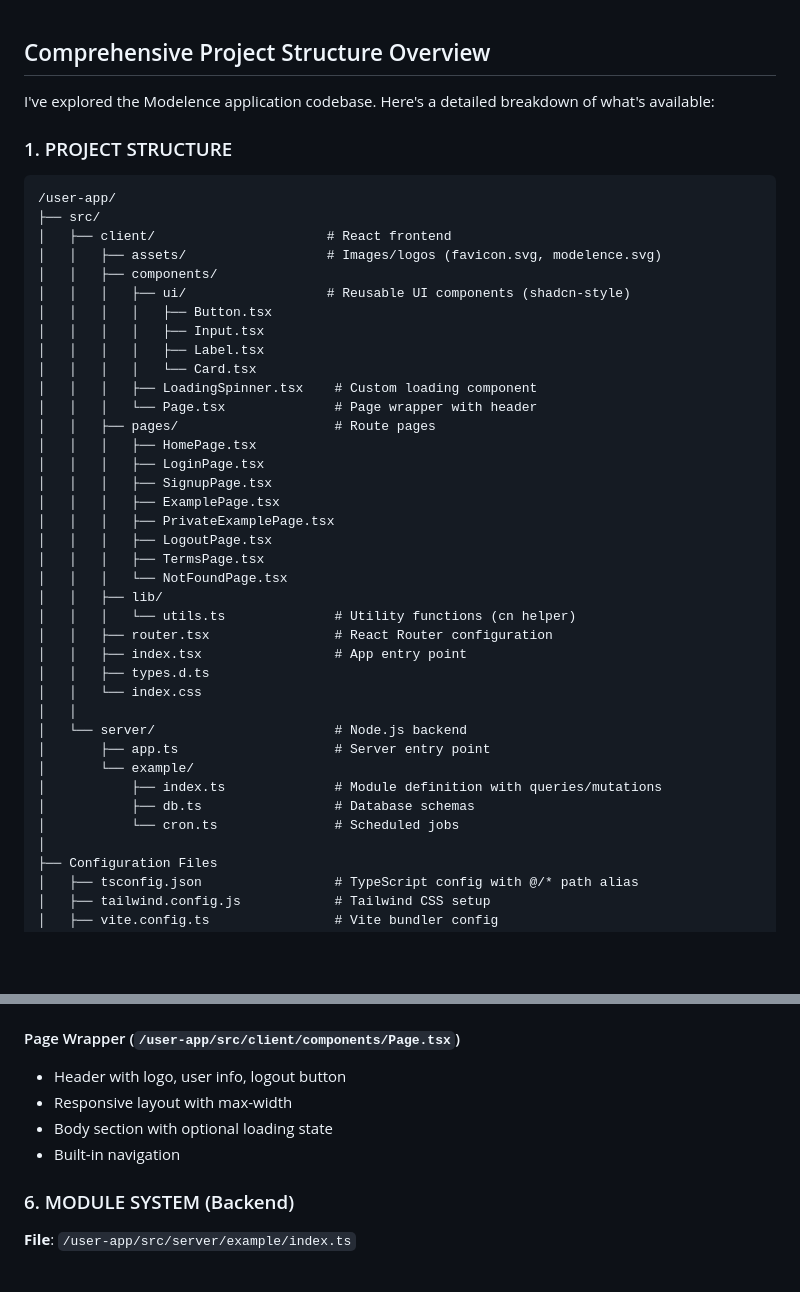
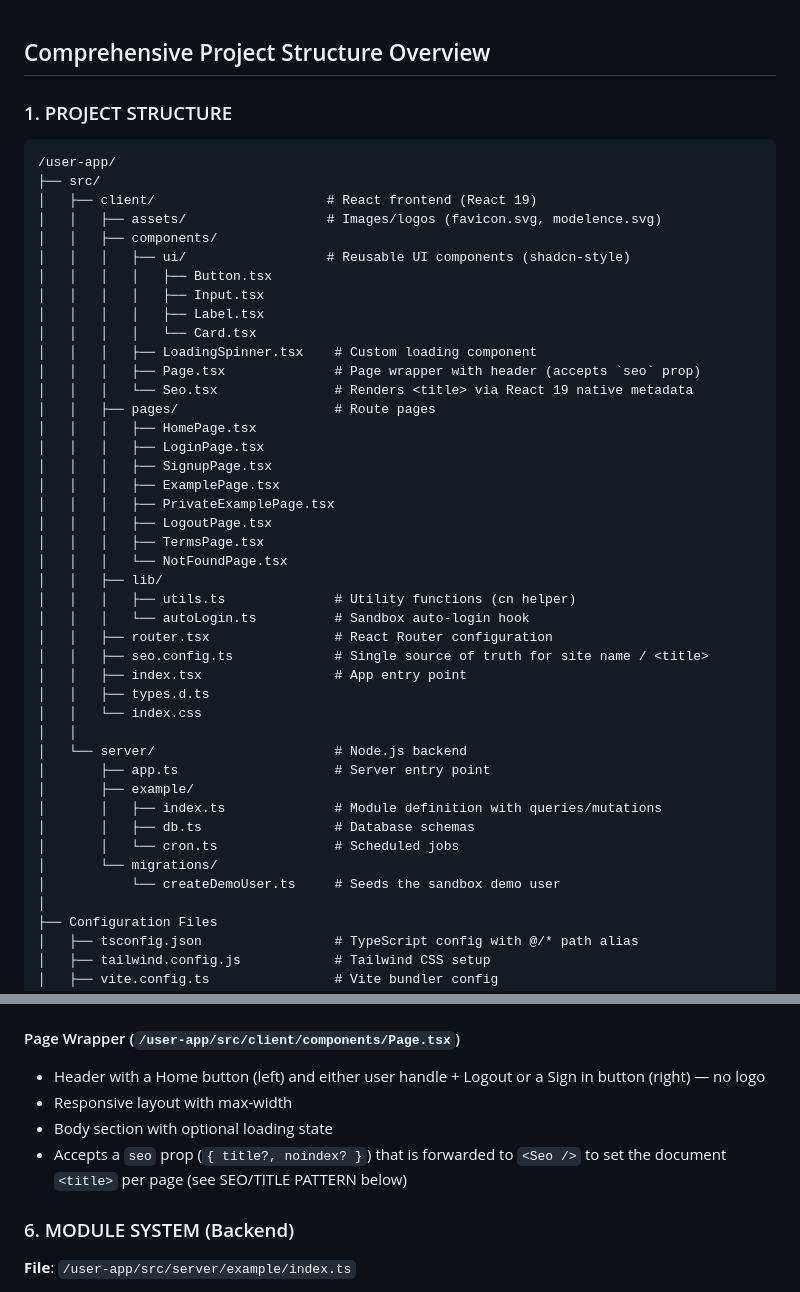
Before and after one commit to modelence/app-builder-empty-project, a Markdown page: AGENTS.md, 2 parts joined by grey strips. Rendered like a GitHub page; blank space fills up the shorter version.

````diff
--- a/AGENTS.md
+++ b/AGENTS.md
@@ -1,13 +1,11 @@
 ## Comprehensive Project Structure Overview
-
-I've explored the Modelence application codebase. Here's a detailed breakdown of what's available:
 
 ### 1. PROJECT STRUCTURE
 
 ```
 /user-app/
 ├── src/
-│   ├── client/                      # React frontend
+│   ├── client/                      # React frontend (React 19)
 │   │   ├── assets/                  # Images/logos (favicon.svg, modelence.svg)
 │   │   ├── components/
 │   │   │   ├── ui/                  # Reusable UI components (shadcn-style)
@@ -16,7 +14,8 @@ I've explored the Modelence application codebase. Here's a detailed breakdown of
 │   │   │   │   ├── Label.tsx
 │   │   │   │   └── Card.tsx
 │   │   │   ├── LoadingSpinner.tsx    # Custom loading component
-│   │   │   └── Page.tsx              # Page wrapper with header
+│   │   │   ├── Page.tsx              # Page wrapper with header (accepts `seo` prop)
+│   │   │   └── Seo.tsx               # Renders <title> via React 19 native metadata
 │   │   ├── pages/                    # Route pages
 │   │   │   ├── HomePage.tsx
 │   │   │   ├── LoginPage.tsx
@@ -27,18 +26,22 @@ I've explored the Modelence application codebase. Here's a detailed breakdown of
 │   │   │   ├── TermsPage.tsx
 │   │   │   └── NotFoundPage.tsx
 │   │   ├── lib/
-│   │   │   └── utils.ts              # Utility functions (cn helper)
+│   │   │   ├── utils.ts              # Utility functions (cn helper)
+│   │   │   └── autoLogin.ts          # Sandbox auto-login hook
 │   │   ├── router.tsx                # React Router configuration
+│   │   ├── seo.config.ts             # Single source of truth for site name / <title>
 │   │   ├── index.tsx                 # App entry point
 │   │   ├── types.d.ts
 │   │   └── index.css
 │   │
 │   └── server/                       # Node.js backend
 │       ├── app.ts                    # Server entry point
-│       └── example/
-│           ├── index.ts              # Module definition with queries/mutations
-│           ├── db.ts                 # Database schemas
-│           └── cron.ts               # Scheduled jobs
+│       ├── example/
+│       │   ├── index.ts              # Module definition with queries/mutations
+│       │   ├── db.ts                 # Database schemas
+│       │   └── cron.ts               # Scheduled jobs
+│       └── migrations/
+│           └── createDemoUser.ts     # Seeds the sandbox demo user
 │
 ├── Configuration Files
 │   ├── tsconfig.json                 # TypeScript config with @/* path alias
@@ -134,10 +137,11 @@ The app already has two working form examples you can reference:
   - Redirect with `_redirect` query param to return after login
 
 #### Page Wrapper (`/user-app/src/client/components/Page.tsx`)
-- Header with logo, user info, logout button
+- Header with a Home button (left) and either user handle + Logout or a Sign in button (right) — no logo
 - Responsive layout with max-width
 - Body section with optional loading state
-- Built-in navigation
+- Accepts a `seo` prop (`{ title?, noindex? }`) that is forwarded to `<Seo />`
+  to set the document `<title>` per page (see SEO/TITLE PATTERN below)
 
 ### 6. MODULE SYSTEM (Backend)
 
````
Also changed, not shown: other parts of AGENTS.md (+35 -32 lines).
